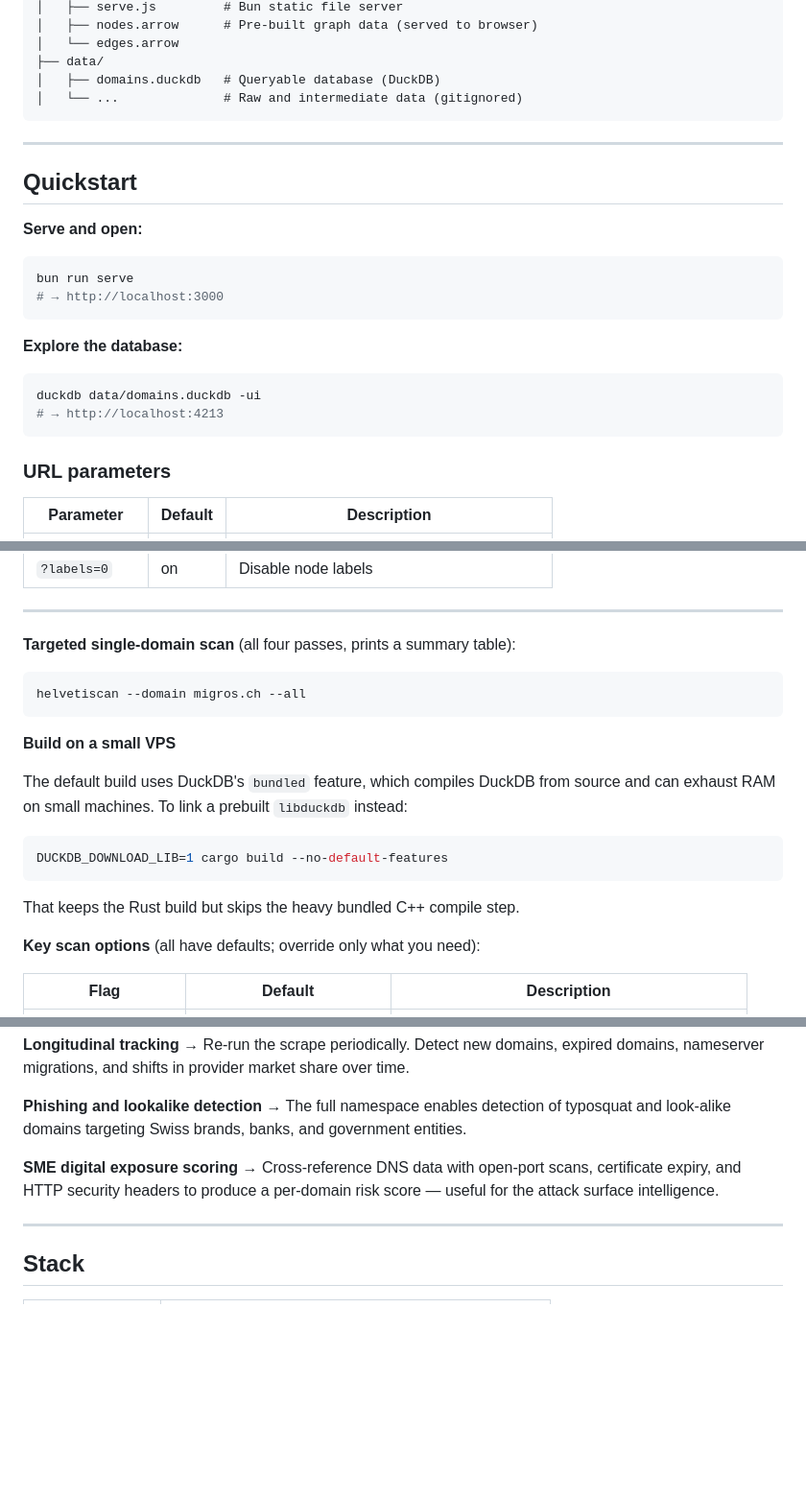
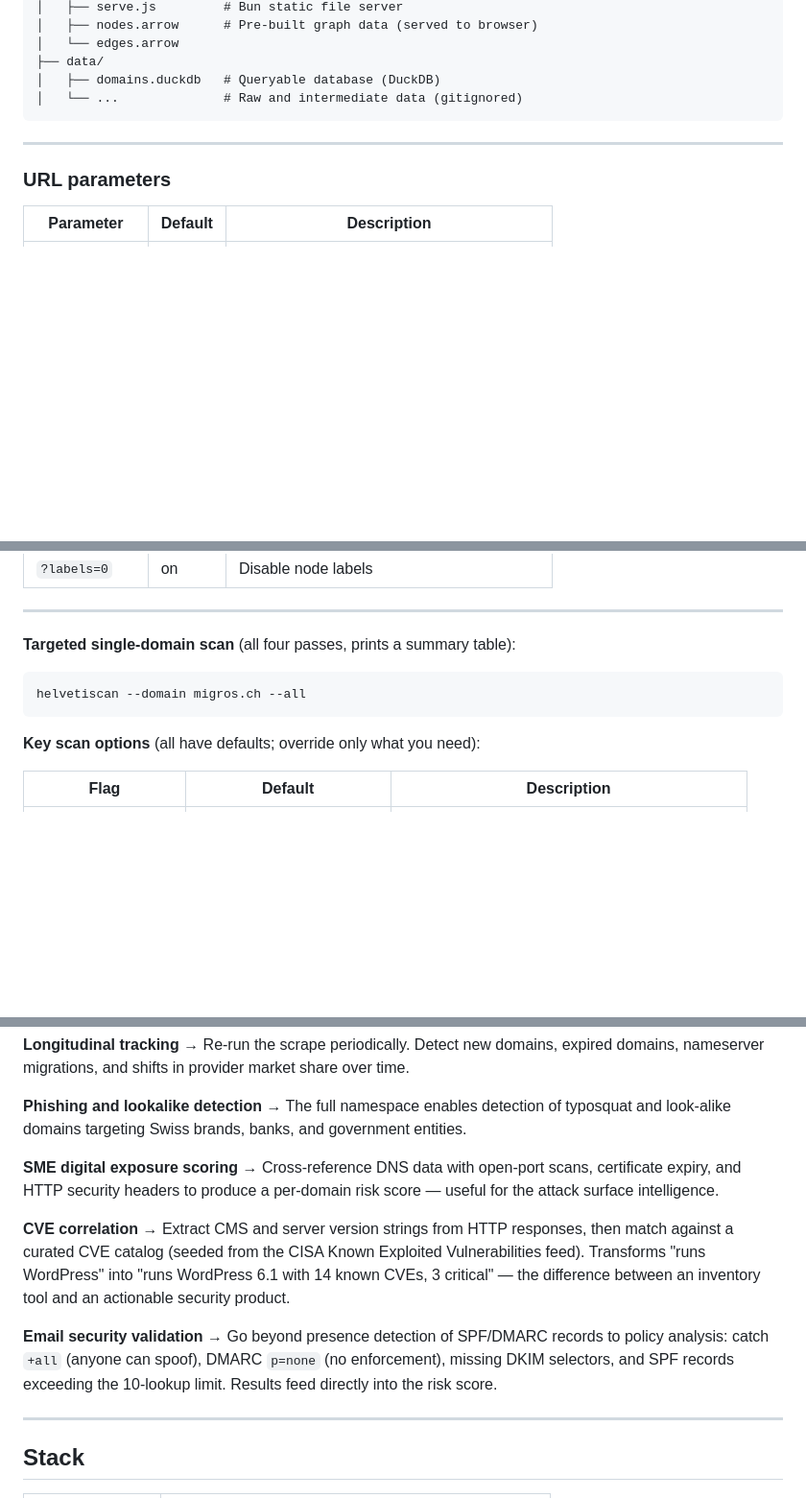
Before and after one commit to rafapolo/helvetiscan, a Markdown page: README.md, 3 parts joined by grey strips. Shown at 96% size. Rendered like a GitHub page; blank space fills up the shorter version.

````diff
--- a/README.md
+++ b/README.md
@@ -47,22 +47,6 @@ Node colors encode connectivity:
 
 ---
 
-## Quickstart
-
-**Serve and open:**
-
-```bash
-bun run serve
-# → http://localhost:3000
-```
-
-**Explore the database:**
-
-```bash
-duckdb data/domains.duckdb -ui
-# → http://localhost:4213
-```
-
 ### URL parameters
 
 | Parameter | Default | Description |
@@ -79,16 +63,6 @@ duckdb data/domains.duckdb -ui
 helvetiscan --domain migros.ch --all
 ```
 
-**Build on a small VPS**
-
-The default build uses DuckDB's `bundled` feature, which compiles DuckDB from source and can exhaust RAM on small machines. To link a prebuilt `libduckdb` instead:
-
-```bash
-DUCKDB_DOWNLOAD_LIB=1 cargo build --no-default-features
-```
-
-That keeps the Rust build but skips the heavy bundled C++ compile step.
-
 **Key scan options** (all have defaults; override only what you need):
 
 | Flag | Default | Description |
@@ -127,6 +107,12 @@ Model cascading failure scenarios: remove the top-N DNS hubs, measure reachabili
 **SME digital exposure scoring**
 → Cross-reference DNS data with open-port scans, certificate expiry, and HTTP security headers to produce a per-domain risk score — useful for the attack surface intelligence.
 
+**CVE correlation**
+→ Extract CMS and server version strings from HTTP responses, then match against a curated CVE catalog (seeded from the CISA Known Exploited Vulnerabilities feed). Transforms "runs WordPress" into "runs WordPress 6.1 with 14 known CVEs, 3 critical" — the difference between an inventory tool and an actionable security product.
+
+**Email security validation**
+→ Go beyond presence detection of SPF/DMARC records to policy analysis: catch `+all` (anyone can spoof), DMARC `p=none` (no enforcement), missing DKIM selectors, and SPF records exceeding the 10-lookup limit. Results feed directly into the risk score.
+
 ---
 
 ## Stack
````
Also changed, not shown: other parts of README.md (+7 -1 lines), SCHEMA.md (+129 -7 lines).
